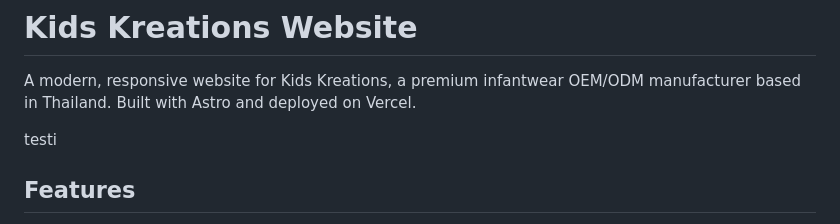
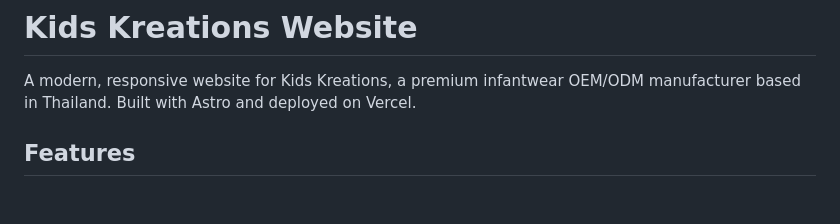
Before and after one commit to psukh28/KidsKreationsWebsite, a Markdown page: README.md, the part around the change. Rendered like a GitHub page; blank space fills up the shorter version.

Commit message:
dummy commit

```diff
--- a/README.md
+++ b/README.md
@@ -2,7 +2,6 @@
 
 A modern, responsive website for Kids Kreations, a premium infantwear OEM/ODM manufacturer based in Thailand. Built with Astro and deployed on Vercel.
 
-testi
 ## Features
 
 - 🎨 Modern, responsive design
```
